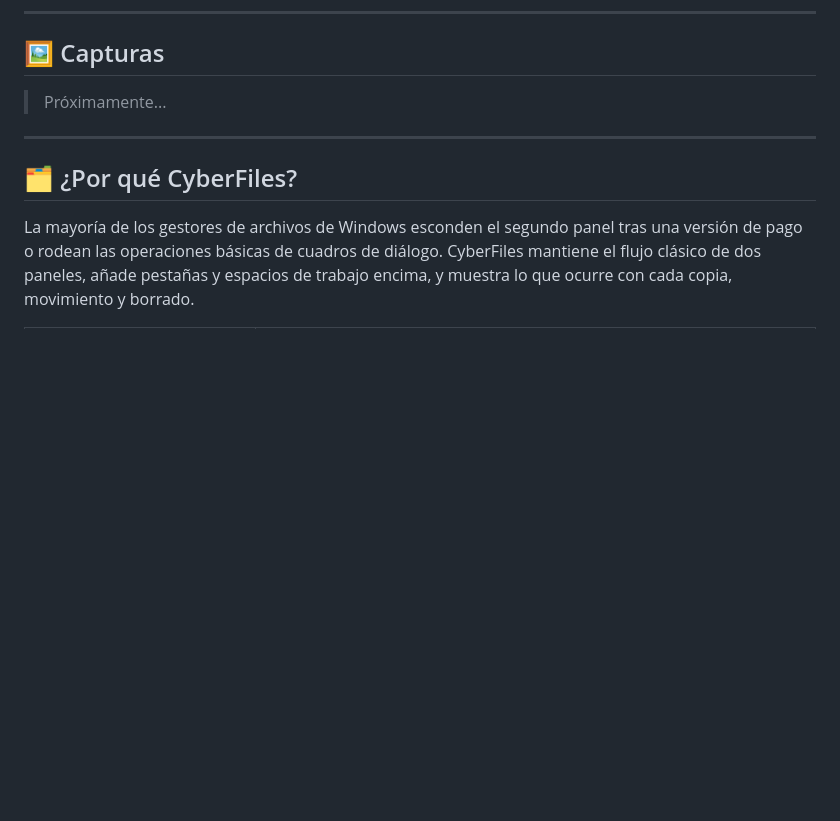
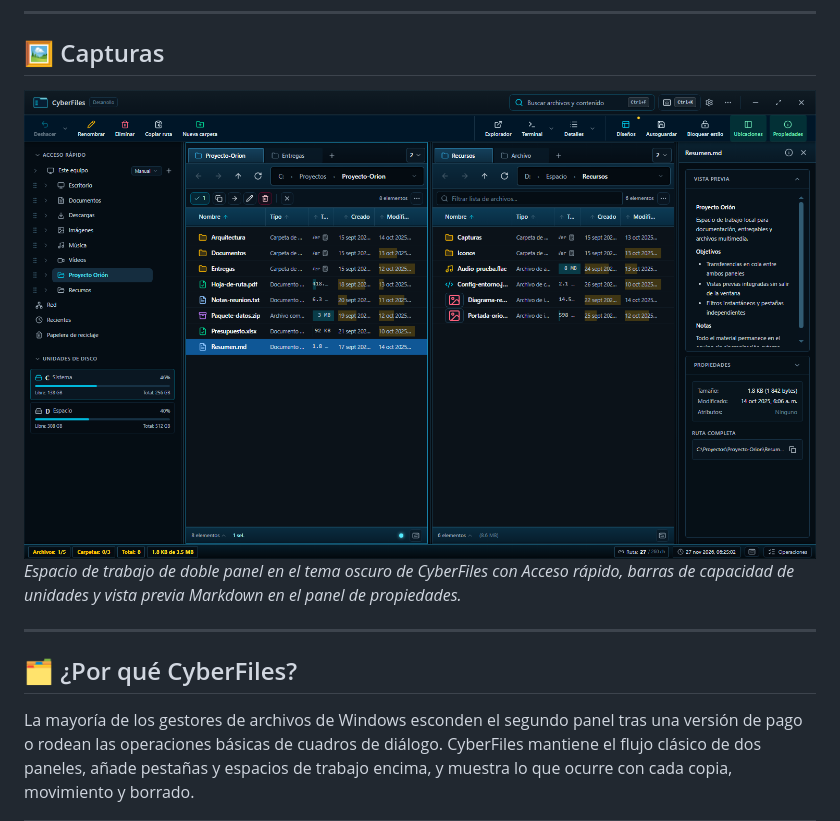
Before and after one commit to CyberGems/CyberFiles, a Markdown page: README.es.md, the part around one of its changes. GitHub-like rendering; pictures changed too: docs/screenshots/main-es.png (added); blank space fills up the shorter version.

Commit message:
Add bilingual README screenshots

```diff
--- a/README.es.md
+++ b/README.es.md
@@ -74,6 +72,8 @@ El Explorador de Windows te da un panel, una pestaña y un diálogo para cada co
 ## 🖼️ Capturas
 
-> Próximamente...
+<img src="./docs/screenshots/main-es.png" alt="Ventana de doble panel de CyberFiles mostrando carpetas de Proyecto Orión, barra lateral y vista previa" />
+
+_Espacio de trabajo de doble panel en el tema oscuro de CyberFiles con Acceso rápido, barras de capacidad de unidades y vista previa Markdown en el panel de propiedades._
 
 ---
 
```
Also changed, not shown: other parts of README.es.md (+0 -2 lines), README.md (+3 -3 lines), docs/screenshots/main-en.png (added).
